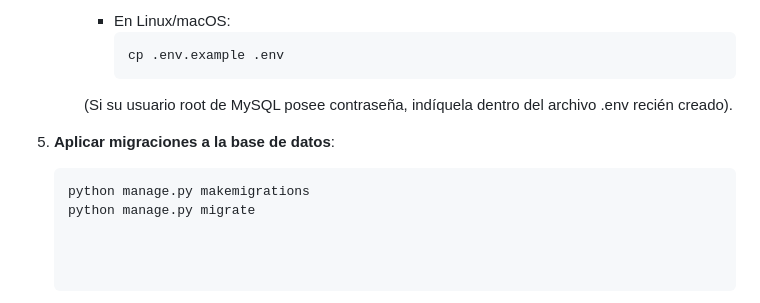
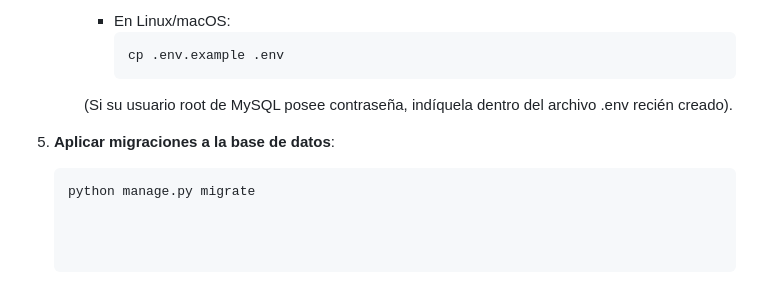
Before and after one commit to Al-Sagredo/sence-wallet-django, a Markdown page: README.md, the part around the change. Drawn GitHub-style.

Commit message:
Remove makemigrations command from README
Removed the makemigrations command from the README.

````diff
--- a/README.md
+++ b/README.md
@@ -83,7 +83,6 @@ El sistema implementa una arquitectura orientada a modelos de datos relacionales
 
 4. **Aplicar migraciones a la base de datos**:
     ```bash
-    python manage.py makemigrations
     python manage.py migrate
 
 
````
